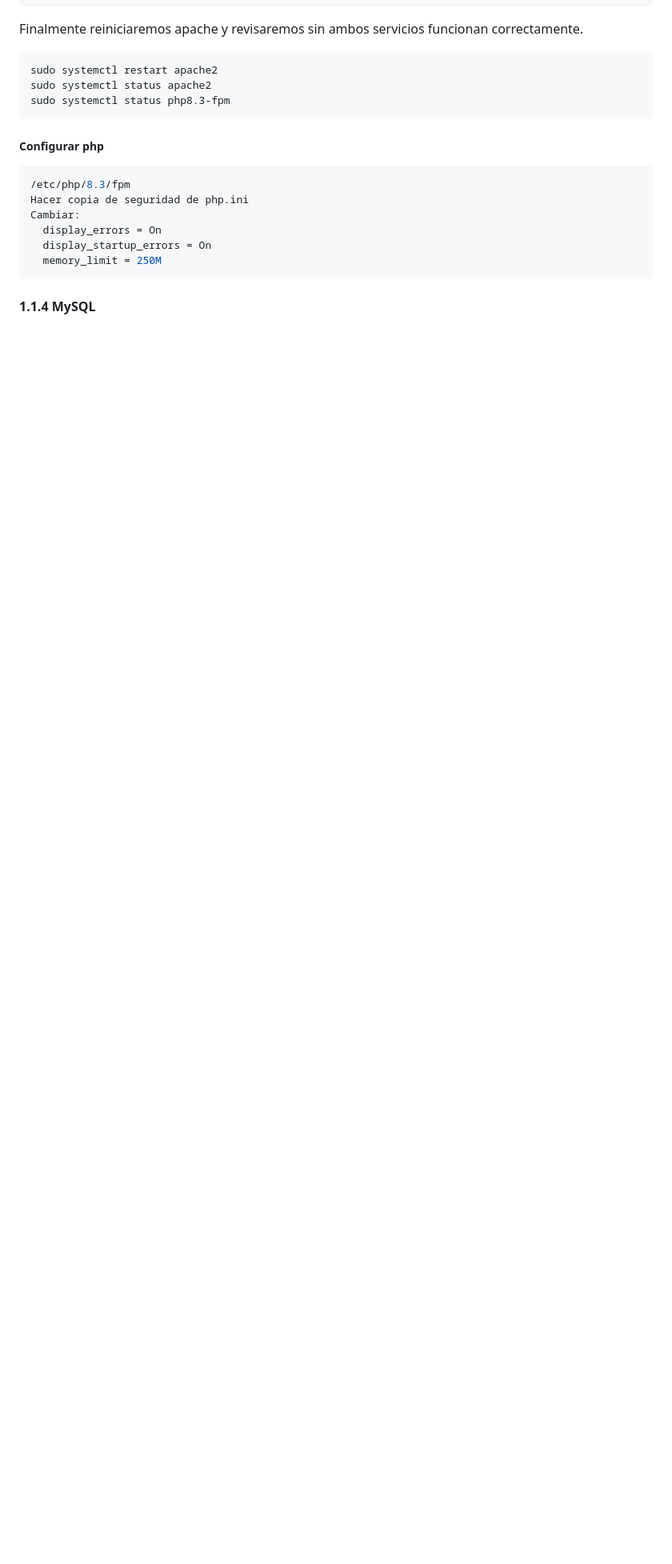
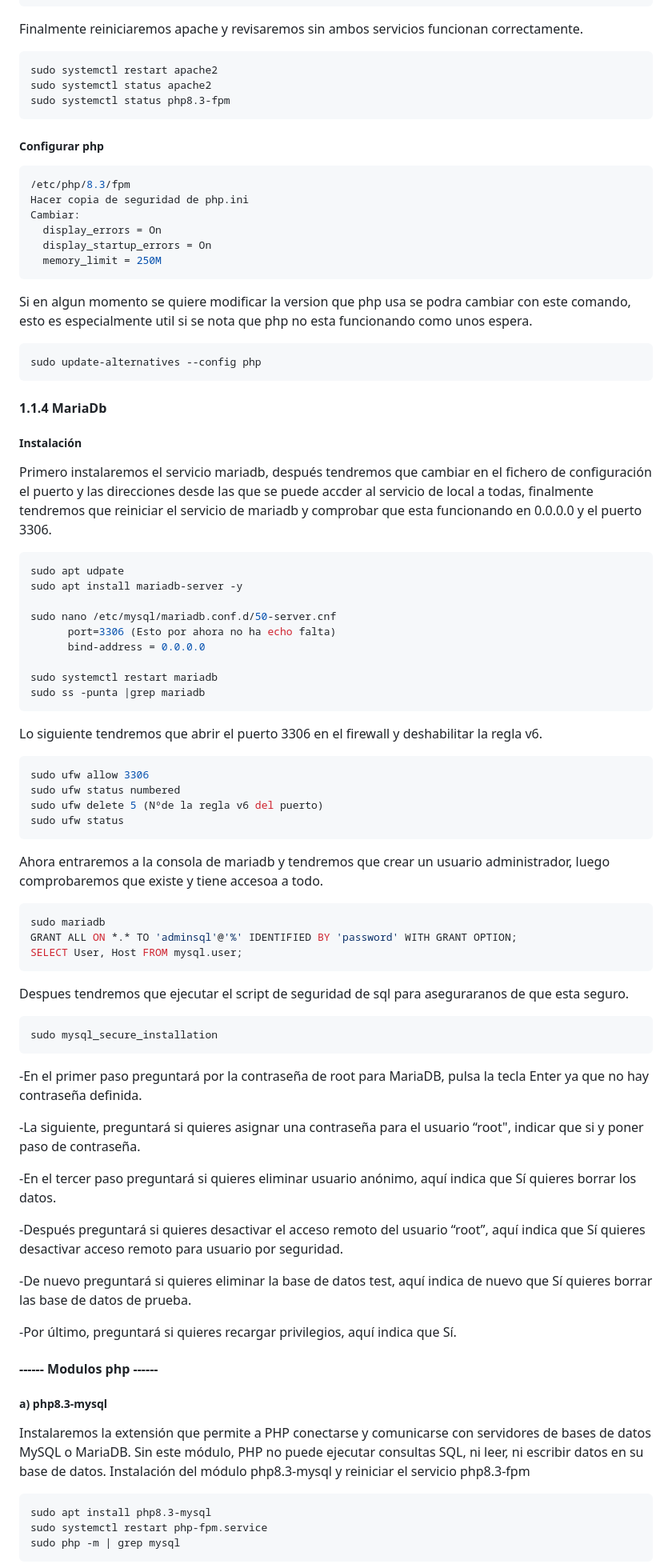
Before and after one commit to JameseNunCuz/JENCDAWProyectoDAW, a Markdown page: README.md, the part around the change printed below. Shown: that part at 80% size. Rendered like a GitHub page; blank space fills up the shorter version.

````diff
--- a/README.md
+++ b/README.md
@@ -318,4 +332,74 @@ Cambiar:
   memory_limit = 250M
 ```
 
-#### 1.1.4 MySQL
+Si en algun momento se quiere modificar la version que php usa se podra cambiar con este comando, esto es especialmente util si se nota que php no esta funcionando como unos espera.
+
+```bash
+sudo update-alternatives --config php
+```
+
+#### 1.1.4 MariaDb
+
+##### Instalación
+
+Primero instalaremos el servicio mariadb, después tendremos que cambiar en el fichero de configuración el puerto y las direcciones desde las que se puede accder al servicio de local a todas, finalmente tendremos que reiniciar el servicio de mariadb y comprobar que esta funcionando en 0.0.0.0 y el puerto 3306.
+
+```bash
+sudo apt udpate
+sudo apt install mariadb-server -y
+
+sudo nano /etc/mysql/mariadb.conf.d/50-server.cnf
+      port=3306 (Esto por ahora no ha echo falta)
+      bind-address = 0.0.0.0
+
+sudo systemctl restart mariadb
+sudo ss -punta |grep mariadb
+```
+
+Lo siguiente tendremos que abrir el puerto 3306 en el firewall y deshabilitar la regla v6.
+
+```bash
+sudo ufw allow 3306
+sudo ufw status numbered
+sudo ufw delete 5 (Nºde la regla v6 del puerto)
+sudo ufw status
+```
+
+Ahora entraremos a la consola de mariadb y tendremos que crear un usuario administrador, luego comprobaremos que existe y tiene accesoa a todo.
+
+```bash
+sudo mariadb
+GRANT ALL ON *.* TO 'adminsql'@'%' IDENTIFIED BY 'password' WITH GRANT OPTION;
+SELECT User, Host FROM mysql.user;
+```
+
+Despues tendremos que ejecutar el script de seguridad de sql para aseguraranos de que esta seguro.
+
+```bash
+sudo mysql_secure_installation
+```
+
+-En el primer paso preguntará por la contraseña de root para MariaDB, pulsa la tecla Enter ya que no hay contraseña definida.
+
+-La siguiente, preguntará si quieres asignar una contraseña para el usuario “root", indicar que si y poner paso de contraseña.
+
+-En el tercer paso preguntará si quieres eliminar usuario anónimo, aquí indica que Sí quieres borrar los datos.
+
+-Después preguntará si quieres desactivar el acceso remoto del usuario “root”, aquí indica que Sí quieres desactivar acceso remoto para usuario por seguridad.
+
+-De nuevo preguntará si quieres eliminar la base de datos test, aquí indica de nuevo que Sí quieres borrar las base de datos de prueba.
+
+-Por último, preguntará si quieres recargar privilegios, aquí indica que Sí.
+
+#### **------ Modulos php ------**
+
+##### **a) php8.3-mysql**
+
+Instalaremos la extensión que permite a PHP conectarse y comunicarse con servidores de bases de datos MySQL o MariaDB. Sin este módulo, PHP no puede ejecutar consultas SQL, ni leer, ni escribir datos en su base de datos. Instalación del módulo php8.3-mysql y reiniciar el servicio php8.3-fpm
+
+```bash
+sudo apt install php8.3-mysql
+sudo systemctl restart php-fpm.service
+sudo php -m | grep mysql
+```
+
````
Also changed, not shown: other parts of README.md (+46 -18 lines), webroot/img/php-m.png (added), webroot/img/php-mintl.png (added), 1 other file.
